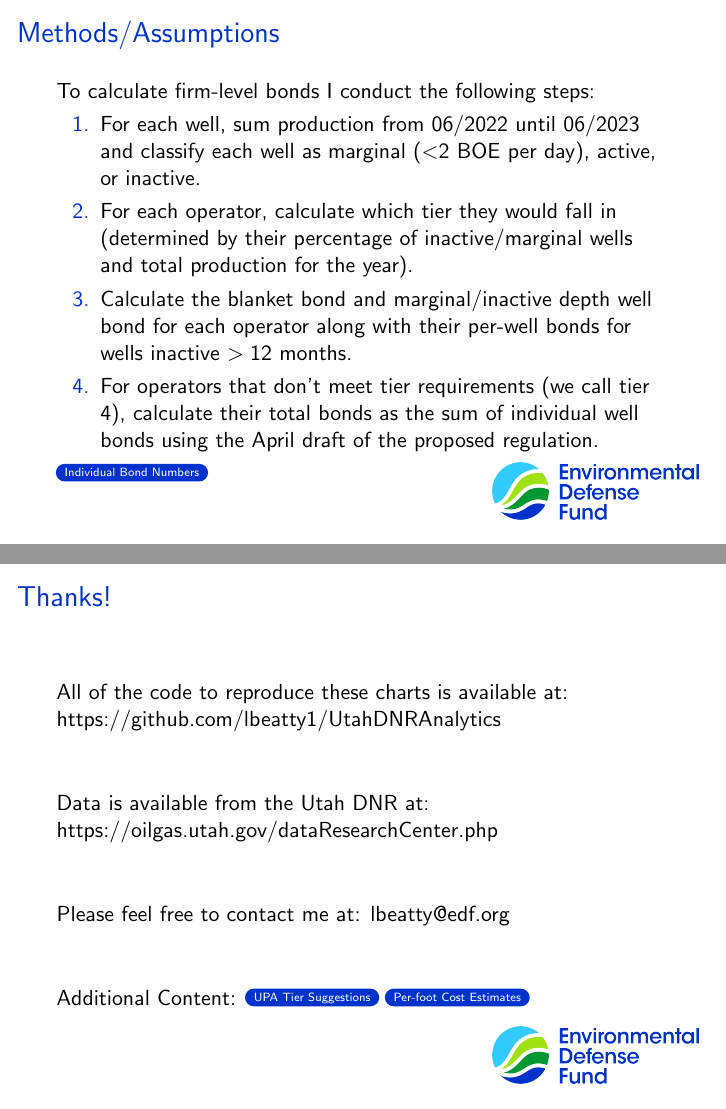
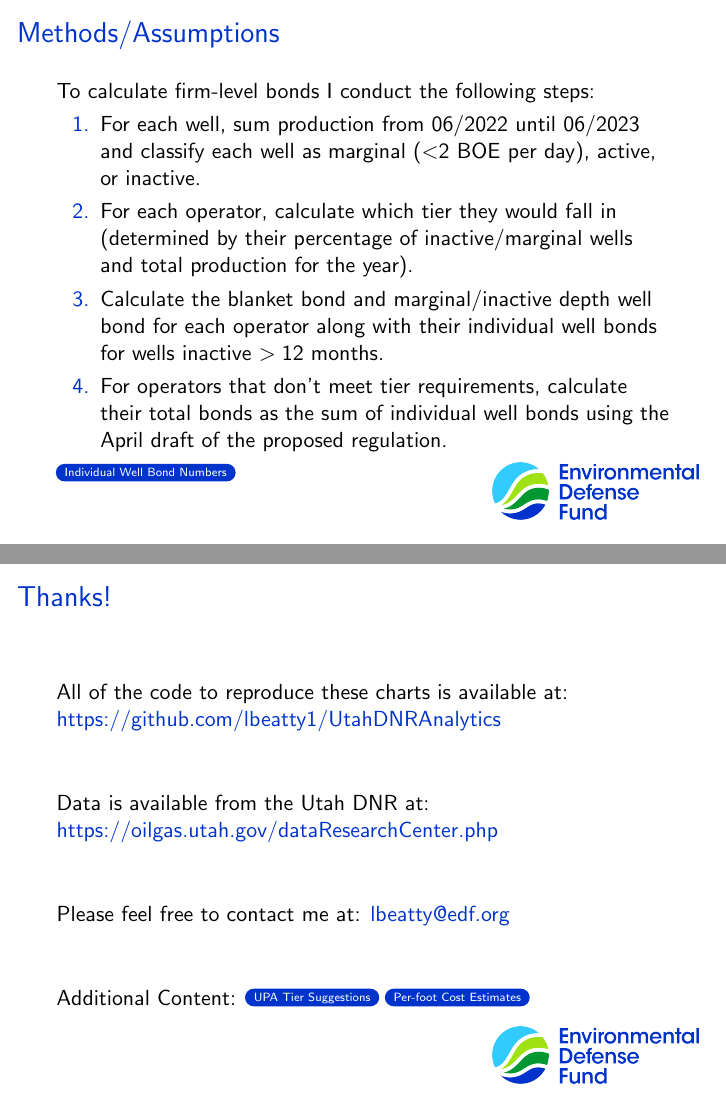
Before and after one commit to lbeatty1/UtahDNRAnalytics, LaTeX slides (Presentation.tex): pages 3 and 8 of 17, joined at a grey line. Compiled offline with pdfLaTeX.

Commit message:
Updates from Overleaf

```diff
--- a/Presentation.tex
+++ b/Presentation.tex
@@ -12,14 +12,14 @@
 \usepackage{color}
 %Information to be included in the title page:
 \title{Analysis of Utah's Proposed Regulation}
-\author{Lauren Beatty\\ lbeatty@edf.org}
+\author{Lauren Beatty\\ \href{mailto:lbeatty@edf.org}{lbeatty@edf.org}}
 \institute{Environmental Defense Fund}
 \date{September 21, 2023}
 \logo{\includegraphics[height=1cm]{EDF_color_webRGB_2022 (2).png}\hspace*{.03\paperwidth}\vspace{.01\paperwidth}}
 
 
 %Color Pallete
-\definecolor{EDFblue}{RGB}{0.0, 51, 204} % UBC Blue (primary)
+\definecolor{EDFblue}{RGB}{0.0, 51, 204}
 \definecolor{EDFgreen}{RGB}{0, 153, 51}
 \definecolor{EDFlightgreen}{RGB}{161, 226, 20}
 \definecolor{EDFcyan}{RGB}{51,204,255}
@@ -27,8 +27,8 @@
 \setbeamercolor{button}{bg=EDFblue,fg=white}
 \setbeamertemplate{navigation symbols}{}
 
-% Override palette coloring with secondary
-\setbeamercolor{subsection in head/foot}{bg=UBCgrey,fg=white}
+\hypersetup{colorlinks,linkcolor=EDFblue,urlcolor=EDFblue}
+
 
 \begin{document}
 
@@ -56,10 +56,10 @@ To calculate firm-level bonds I conduct the following steps:
 \begin{enumerate}
     \item For each well, sum production from 06/2022 until 06/2023 and classify each well as marginal ($<$2 BOE per day), active, or inactive.
     \item For each operator, calculate which tier they would fall in (determined by their percentage of inactive/marginal wells and total production for the year).
-    \item Calculate the blanket bond and marginal/inactive depth well bond for each operator along with their per-well bonds for wells inactive $>12$ months.
-    \item For operators that don't meet tier requirements (we call tier 4), calculate their total bonds as the sum of individual well bonds using the April draft of the proposed regulation.
+    \item Calculate the blanket bond and marginal/inactive depth well bond for each operator along with their individual well bonds for wells inactive $>12$ months.
+    \item For operators that don't meet tier requirements, calculate their total bonds as the sum of individual well bonds using the April draft of the proposed regulation.
 \end{enumerate}
-\hyperlink{bondingnumbers}{\beamerbutton{Individual Bond Numbers}}
+\hyperlink{bondingnumbers}{\beamerbutton{Individual Well Bond Numbers}}
 \end{frame}
 
 \begin{frame}{Methods/Assumptions}
@@ -123,7 +123,7 @@ To calculate firm-level bonds I conduct the following steps:
     \vspace{1cm}
 
     Please feel free to contact me at:
-    \href{lbeatty@edf.org}{lbeatty@edf.org}\\
+    \href{mailto:lbeatty@edf.org}{lbeatty@edf.org}\\
     \vspace{1cm}
 
     Additional Content:
```
